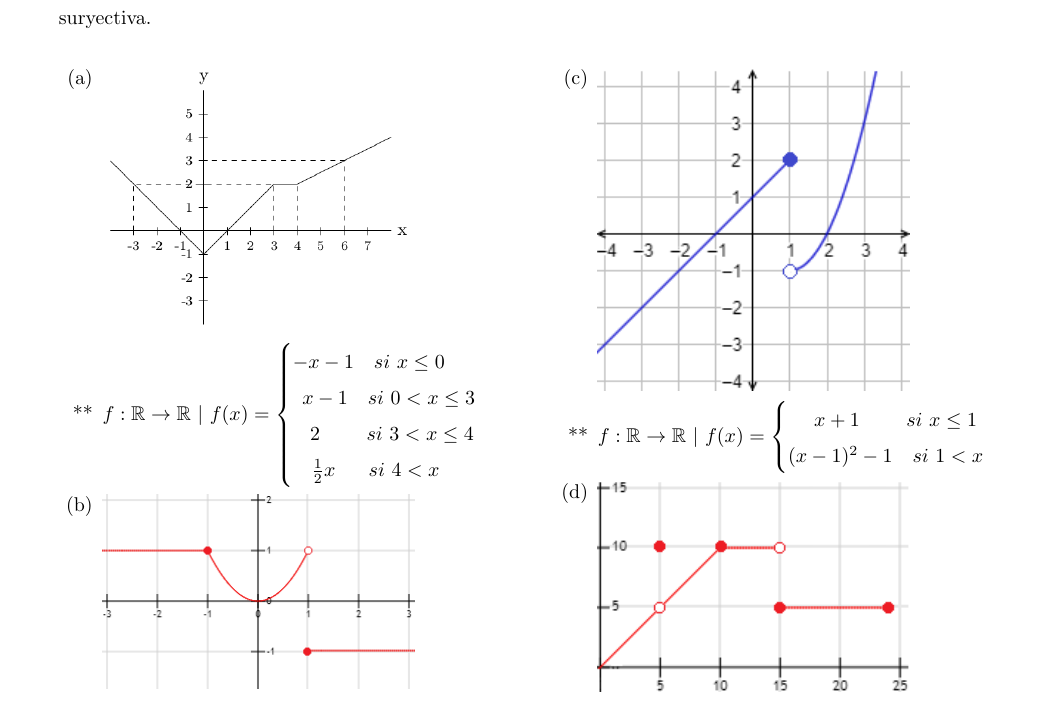
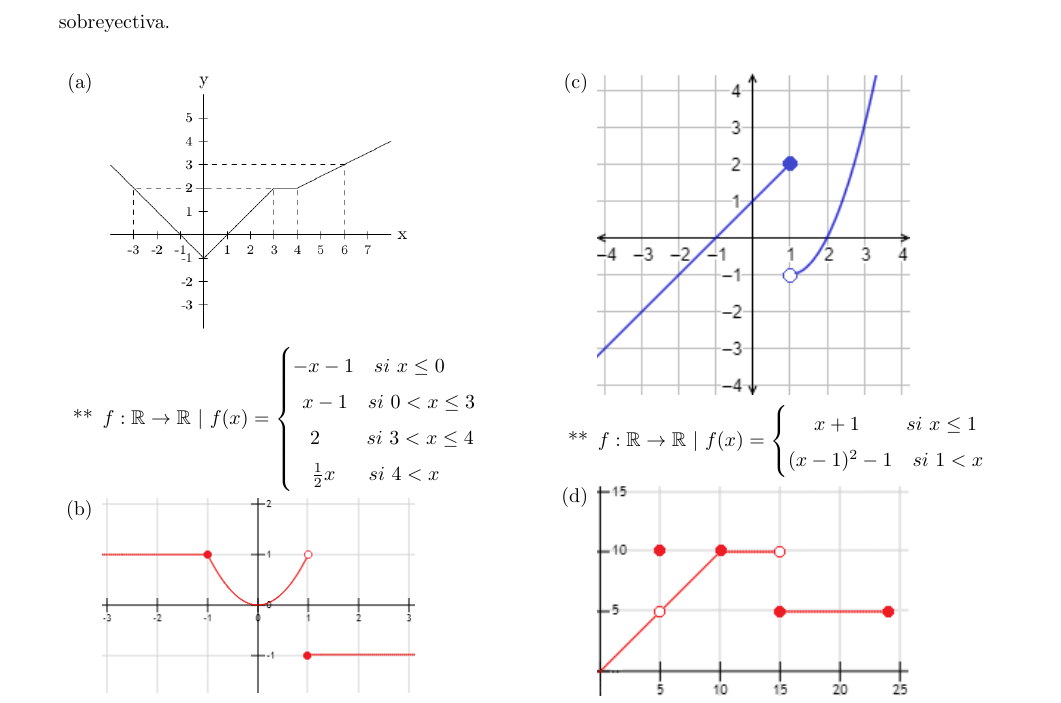
Before and after one commit to rcossio/practicaM1UNQ, a LaTeX document (practica_5/practica5.tex): part of page 5 of 7, cut at the place of the change. Compiled offline with pdfLaTeX.

Commit message:
removes extra files

```diff
--- a/practica_5/practica5.tex
+++ b/practica_5/practica5.tex
@@ -205,19 +205,19 @@
 	\end{multicols}
 
 	\newpage
-	\exercise Indicar a qué función corresponde este gráfico. Observando el gráfico, indicar si la función es inyectiva, y si es suryectiva.
+	\exercise Indicar a qué función corresponde este gráfico. Observando el gráfico, indicar si la función es inyectiva, y si es sobreyectiva.
 	\begin{multicols}{2}
 	\begin{enumerate} [label=(\alph*)]
-		\item ~\\ [-12pt] \includegraphics[width=55mm]{func1.png} \vfill
+		\item ~\\ [-12pt] \includegraphics[width=55mm]{img/func1.png} \vfill
 		\answer $f: \mathbb{R} \to \mathbb{R} ~|~ f(x)=\left\{\begin{matrix}-x-1 ~~~si~ x\leq0~~~~~\\~x-1 ~~~si~ 0<x\leq 3 \\ ~~2~~ ~~~~~si~ 3<x\leq4 \\ ~~\frac{1}{2}x~~ ~~~si~ 4<x~~~~~ \end{matrix}\right.$
 
-		\item ~\\ [-12pt] \includegraphics[width=55mm]{func2.png} \vfill
+		\item ~\\ [-12pt] \includegraphics[width=55mm]{img/func2.png} \vfill
 		\answer $f: \mathbb{R} \to \mathbb{R} ~|~ f(x)=\left\{\begin{matrix}~1 ~~~si~ x\leq-1~~~~~\\~~x^2 ~~~si~ -1<x< 1 \\ ~-1 ~~~si~ 1\leq x ~~~~~~~\end{matrix}\right.$
 
-		\item ~\\ [-12pt] \includegraphics[width=55mm]{func3.png} \vfill
+		\item ~\\ [-12pt] \includegraphics[width=55mm]{img/func3.png} \vfill
 		\answer $f: \mathbb{R} \to \mathbb{R} ~|~ f(x)=\left\{\begin{matrix}~~~x+1 ~~~~~~~si~ x\leq1 \\(x-1)^2-1 ~~~si~ 1<x \end{matrix}\right.$
 
-		\item ~\\ [-12pt] \includegraphics[width=55mm]{func4.png} \vfill
+		\item ~\\ [-12pt] \includegraphics[width=55mm]{img/func4.png} \vfill
 		\answer $f: [0,24] \to \mathbb{R} ~|~ f(x)=\left\{\begin{matrix}~x ~~~~ si~ x\in [0,10)\setminus\{5\}~~ \\10 ~~~~ si~ x\in\{5\}\cup[10,15) \\~5 ~~~~ si~ x\in[15,24]~~~~~~\end{matrix}\right.$
 
 	\end{enumerate}
```
Also changed, not shown: practica_5/practica5_ready.tex (+5 -5 lines), practica_5/img/func1.png (renamed from practica_5/func1.png), practica_5/img/func2.png (renamed from practica_5/func2.png), practica_5/img/func3.png (renamed from practica_5/func3.png), practica_5/img/func4.png (renamed from practica_5/func4.png), practica_5/practica5_ready.pdf, 5 other files.
